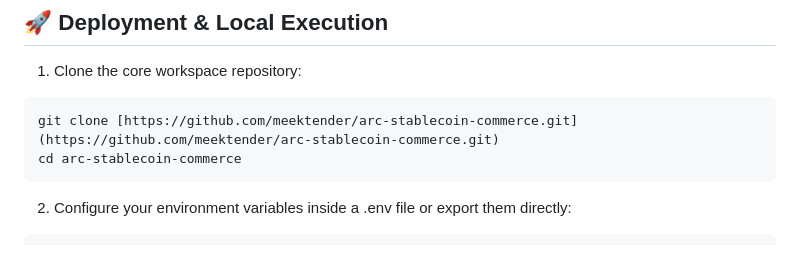
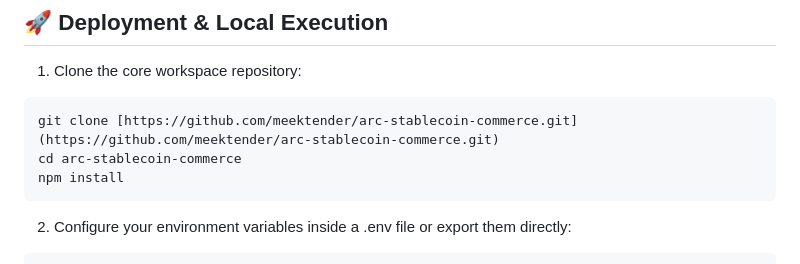
Before and after one commit to meektender/arc-stablecoin-commerce, a Markdown page: README.md, the part around the change. Rendered like a GitHub page.

Commit message:
docs: include npm install dependency step in execution guide

````diff
--- a/README.md
+++ b/README.md
@@ -49,6 +49,7 @@ graph TD
 ```bash
 git clone [https://github.com/meektender/arc-stablecoin-commerce.git](https://github.com/meektender/arc-stablecoin-commerce.git)
 cd arc-stablecoin-commerce
+npm install
 ```
 
 2. Configure your environment variables inside a .env file or export them directly:
````
